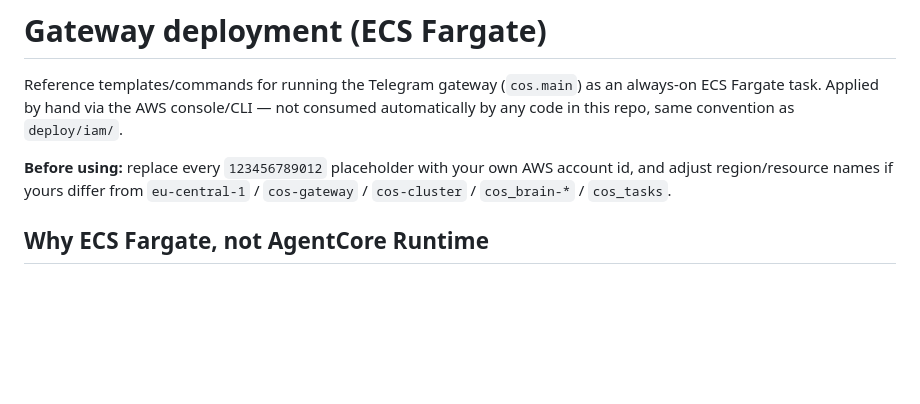
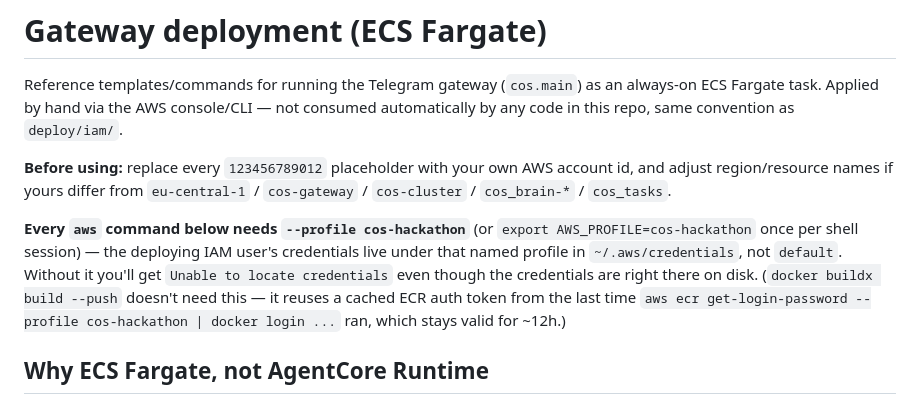
Before and after one commit to tutkumakyildiz/CoS, a Markdown page: deploy/gateway/README.md, the part around the change. Rendered like a GitHub page; blank space fills up the shorter version.

```diff
--- a/deploy/gateway/README.md
+++ b/deploy/gateway/README.md
@@ -3,6 +3,8 @@
 Reference templates/commands for running the Telegram gateway (`cos.main`) as an always-on ECS Fargate task. Applied by hand via the AWS console/CLI — not consumed automatically by any code in this repo, same convention as `deploy/iam/`.
 
 **Before using:** replace every `123456789012` placeholder with your own AWS account id, and adjust region/resource names if yours differ from `eu-central-1` / `cos-gateway` / `cos-cluster` / `cos_brain-*` / `cos_tasks`.
+
+**Every `aws` command below needs `--profile cos-hackathon`** (or `export AWS_PROFILE=cos-hackathon` once per shell session) — the deploying IAM user's credentials live under that named profile in `~/.aws/credentials`, not `default`. Without it you'll get `Unable to locate credentials` even though the credentials are right there on disk. (`docker buildx build --push` doesn't need this — it reuses a cached ECR auth token from the last time `aws ecr get-login-password --profile cos-hackathon | docker login ...` ran, which stays valid for ~12h.)
 
 ## Why ECS Fargate, not AgentCore Runtime
 
```
Also changed, not shown: deploy/webapp/README.md (+1 -1 lines).
